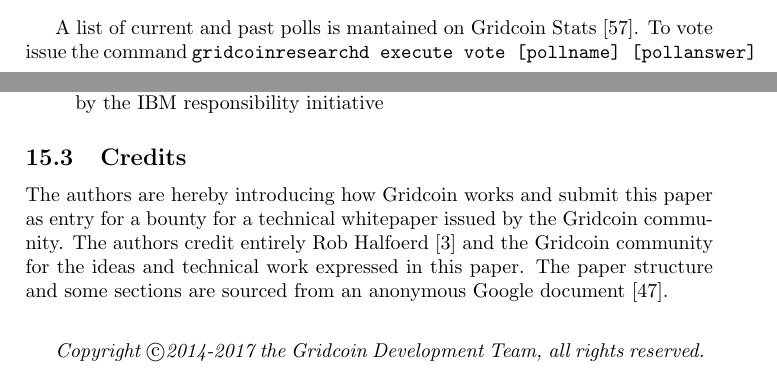
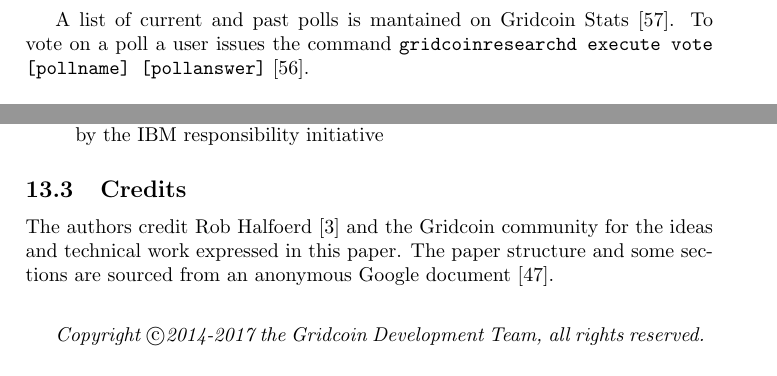
Before and after one commit to gridcoin-community/Whitepaper, a LaTeX paper (gridcoin-research-whitepaper.tex, which reads credits.tex, votingmechanism.tex): two parts of pages 17 and 33 of 33 before the commit and two parts of pages 18 and 33 of 33 after it, joined at a grey line, cut so that both start at the same text. The pictures show the PDF file gridcoin-research-whitepaper.pdf that the author committed with the source.

Commit message:
restructuring some minor chapters

```diff
--- a/credits.tex
+++ b/credits.tex
@@ -1,7 +1,6 @@
 \subsection{Credits}
 \label{sec:credits}
-
-The authors are hereby introducing how Gridcoin works and submit this paper as entry for a bounty for a technical whitepaper issued by the Gridcoin community. The authors credit entirely Rob Halfoerd [3] and the Gridcoin community for the ideas and technical work expressed in this paper. The paper structure and some sections are sourced from an anonymous Google document [47].\\
+The authors credit Rob Halfoerd [3] and the Gridcoin community for the ideas and technical work expressed in this paper. The paper structure and some sections are sourced from an anonymous Google document [47].\\
 
 \medskip
 \textit{Copyright \copyright  2014-2017 the Gridcoin Development Team, all rights reserved.}
--- a/votingmechanism.tex
+++ b/votingmechanism.tex
@@ -1,7 +1,7 @@
-\section{Voting Mechanism}
+\subsection{Voting Mechanism}
 
 The gridcoin wallet embeds a voting mechanism that allows polls to be created and answered by users. How many votes a user has depends on user's coin and research age.\\
 
-A list of current and past polls is mantained on Gridcoin Stats [57]. To vote issue the command \texttt{gridcoinresearchd execute vote [pollname] [pollanswer]} [56].\\
+A list of current and past polls is mantained on Gridcoin Stats [57]. To vote on a poll a user issues the command \texttt{gridcoinresearchd execute vote [pollname] [pollanswer]} [56].\\
 
 Polls can be of any kind, the most important ones related about projects to be included or excluded from the Gridcoin Whitelist [42].
```
Also changed, not shown: gridcoin-research-whitepaper.tex (+1 -5 lines), otherfunctionalities.tex (added, +7 -0 lines), security.tex (+1 -1 lines), transactionspeed.tex (+3 -1 lines), gridcoin-research-whitepaper.pdf.
